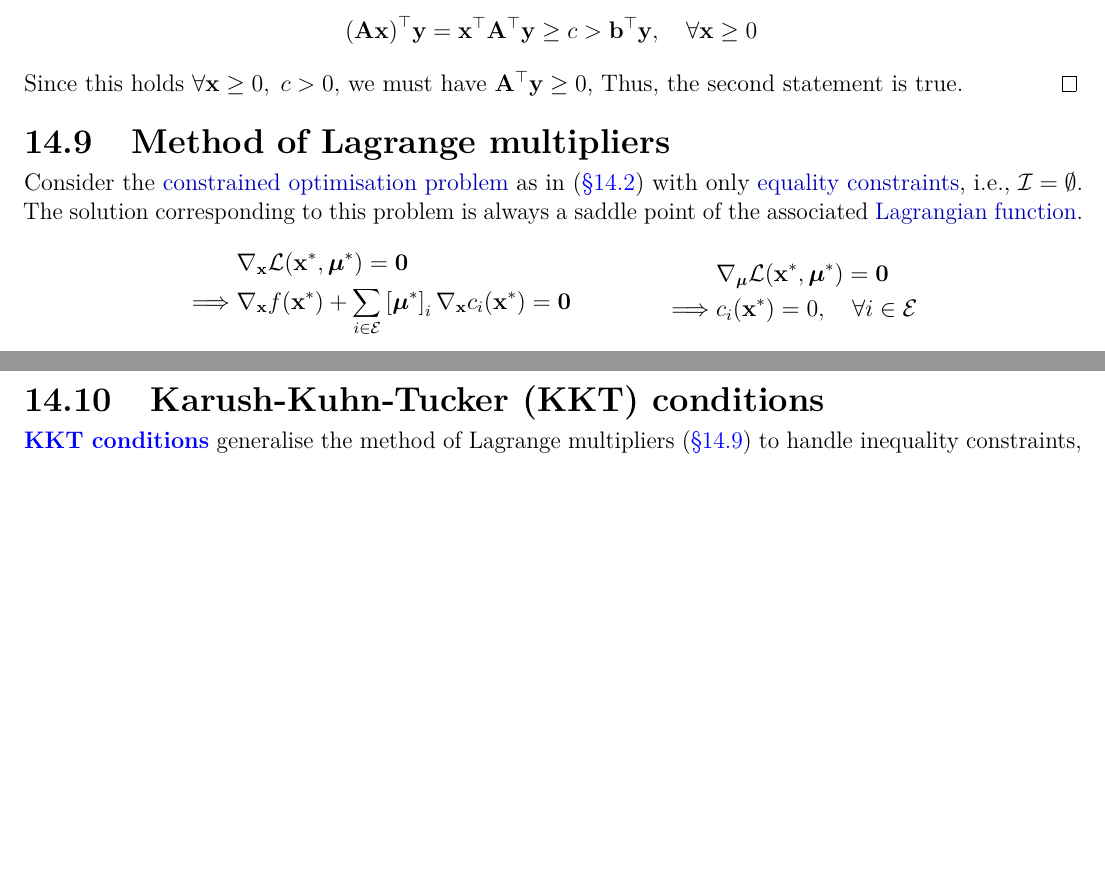
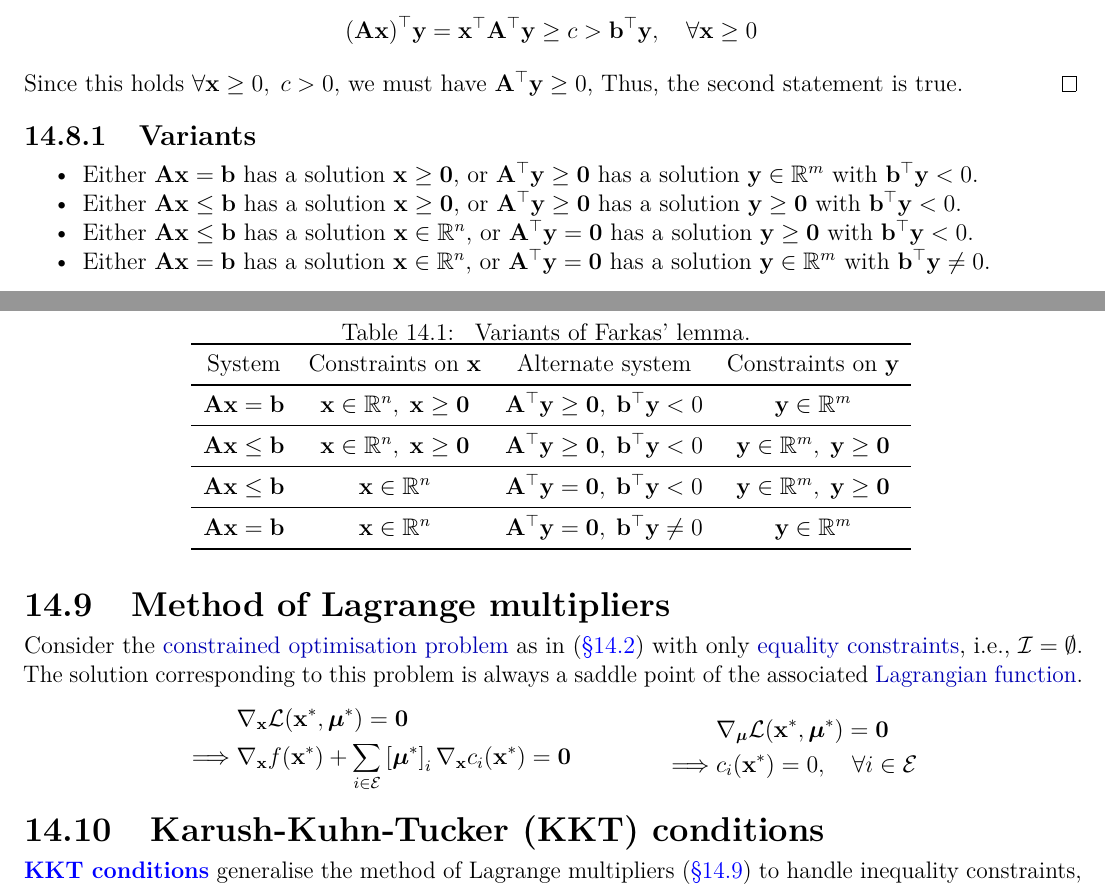
Before and after one commit to AshrithSagar/E0230-CMO-2025, a LaTeX thesis (TeX/main.tex, which reads TeX/sections/constrained.tex): two parts of pages 62 and 63 of 72 before the commit and two parts of pages 62 and 63 of 73 after it, joined at a grey line, cut so that both start at the same text, the shorter picture padded with empty space. Compiled offline with pdfLaTeX.

Commit message:
📝 TeX

```diff
--- a/TeX/sections/constrained.tex
+++ b/TeX/sections/constrained.tex
@@ -363,6 +363,74 @@ From the definition, we can see that the following holds true:
     Thus, the second statement is true.
 \end{proof}
 
+\subsection{Variants}
+
+\begin{itemize}
+    \item Either \( \A \x = \b \) has a solution \( \x \geq \zero \), or \( \dotp{\A}{\y} \geq \zero \) has a solution \( \y \in \R^m \) with \( \dotp{\b}{\y} < 0 \).
+
+    \item Either \( \A \x \leq \b \) has a solution \( \x \geq \zero \), or \( \dotp{\A}{\y} \geq \zero \) has a solution \( \y \geq \zero \) with \( \dotp{\b}{\y} < 0 \).
+
+    \item Either \( \A \x \leq \b \) has a solution \( \x \in \R^n \), or \( \dotp{\A}{\y} = \zero \) has a solution \( \y \geq \zero \) with \( \dotp{\b}{\y} < 0 \).
+
+    \item Either \( \A \x = \b \) has a solution \( \x \in \R^n \), or \( \dotp{\A}{\y} = \zero \) has a solution \( \y \in \R^m \) with \( \dotp{\b}{\y} \neq 0 \).
+\end{itemize}
+
+\begin{table}[htbp]
+    \centering
+    \caption{
+        Variants of Farkas' lemma.
+    }
+    \begin{tabular}{cccc}
+        \toprule
+        System
+        &
+        Constraints on \( \x \)
+        &
+        Alternate system
+        &
+        Constraints on \( \y \)
+        \\
+        \midrule
+        \( \A \x = \b \)
+        &
+        \( \x \in \R^n, \; \x \geq \zero \)
+        &
+        \( \dotp{\A}{\y} \geq \zero, \; \dotp{\b}{\y} < 0 \)
+        &
+        \( \y \in \R^m \)
+        \\
+        \midrule
+        \( \A \x \leq \b \)
+        &
+        \( \x \in \R^n, \; \x \geq \zero \)
+        &
+        \( \dotp{\A}{\y} \geq \zero, \; \dotp{\b}{\y} < 0 \)
+        &
+        \( \y \in \R^m, \; \y \geq \zero \)
+        \\
+        \midrule
+        \( \A \x \leq \b \)
+        &
+        \( \x \in \R^n \)
+        &
+        \( \dotp{\A}{\y} = \zero, \; \dotp{\b}{\y} < 0 \)
+        &
+        \( \y \in \R^m, \; \y \geq \zero \)
+        \\
+        \midrule
+        \( \A \x = \b \)
+        &
+        \( \x \in \R^n \)
+        &
+        \( \dotp{\A}{\y} = \zero, \; \dotp{\b}{\y} \neq 0 \)
+        &
+        \( \y \in \R^m \)
+        \\
+        \bottomrule
+    \end{tabular}
+\end{table}
+
+\newpage
 \section{Method of Lagrange multipliers}\label{sec:method-of-lagrange-multipliers}
 
 Consider the "constrained optimisation problem" as in~\psecref{sec:constrained-optimisation-standard-form} with only "equality constraints", i.e., \( \calI = \emptyset \).
```
